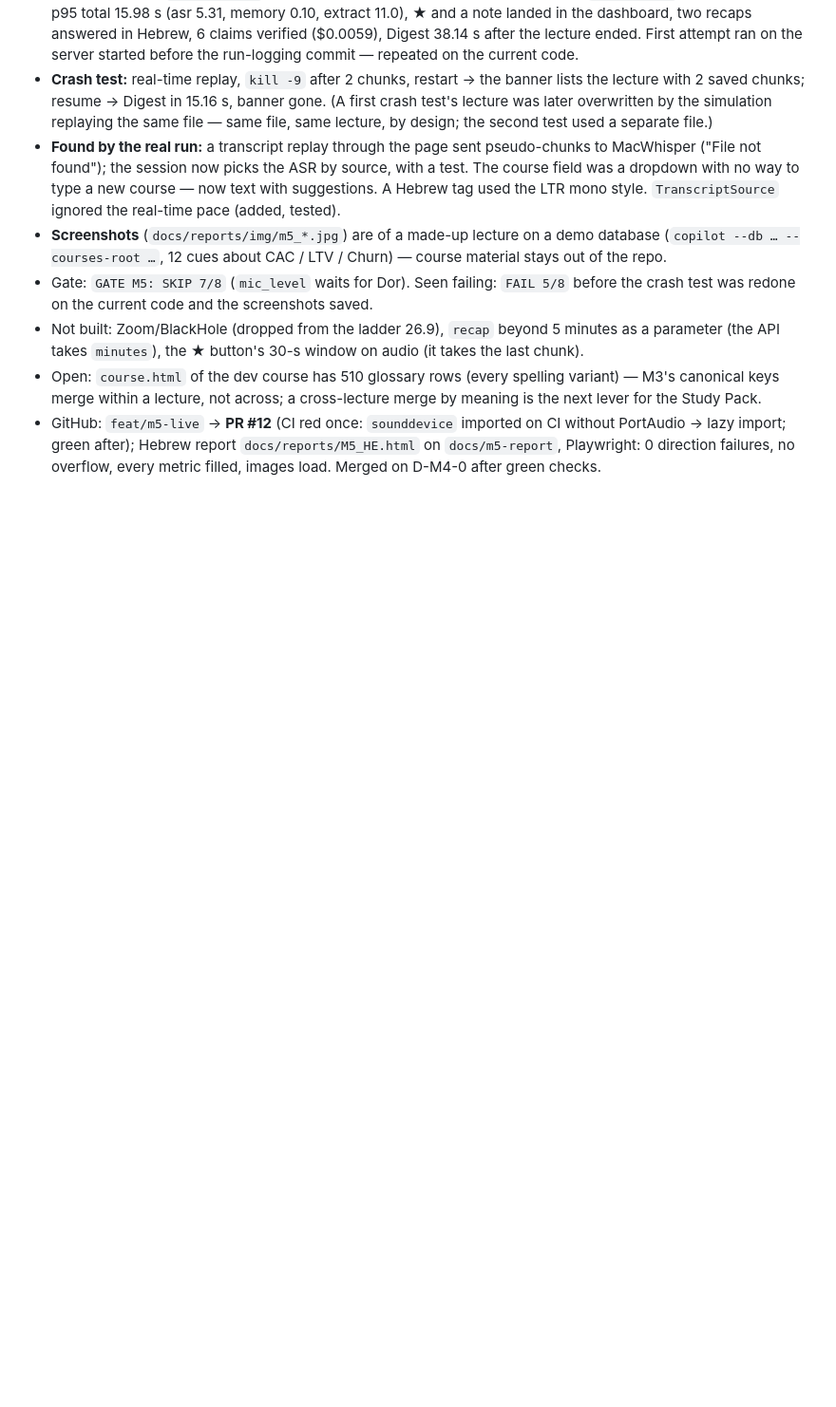
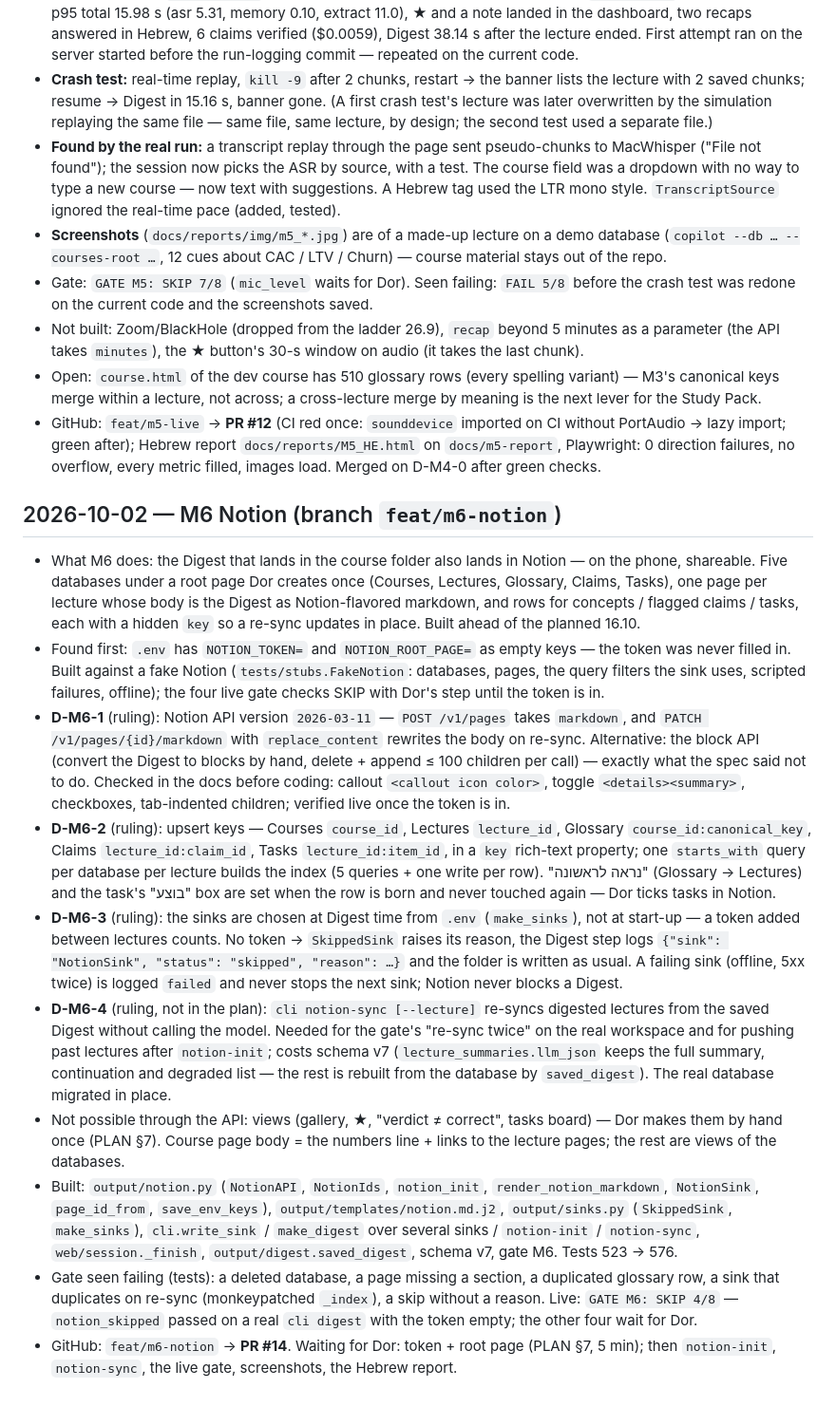
Before and after one commit to DorKatzav/lecture-copilot, a Markdown page: PROJECT_LOG.md, the part around the change. Shown at 95% size. Drawn GitHub-style; blank space fills up the shorter version.

Commit message:
docs: M6 log and Dor's Notion step

```diff
--- a/PROJECT_LOG.md
+++ b/PROJECT_LOG.md
@@ -185,3 +185,15 @@ Decision ids: `D-M<milestone>-<n>`. Spec-level decisions 1–8 live in `DESIGN_H
 - Not built: Zoom/BlackHole (dropped from the ladder 26.9), `recap` beyond 5 minutes as a parameter (the API takes `minutes`), the ★ button's 30-s window on audio (it takes the last chunk).
 - Open: `course.html` of the dev course has 510 glossary rows (every spelling variant) — M3's canonical keys merge within a lecture, not across; a cross-lecture merge by meaning is the next lever for the Study Pack.
 - GitHub: `feat/m5-live` → **PR #12** (CI red once: `sounddevice` imported on CI without PortAudio → lazy import; green after); Hebrew report `docs/reports/M5_HE.html` on `docs/m5-report`, Playwright: 0 direction failures, no overflow, every metric filled, images load. Merged on D-M4-0 after green checks.
+
+## 2026-10-02 — M6 Notion (branch `feat/m6-notion`)
+- What M6 does: the Digest that lands in the course folder also lands in Notion — on the phone, shareable. Five databases under a root page Dor creates once (Courses, Lectures, Glossary, Claims, Tasks), one page per lecture whose body is the Digest as Notion-flavored markdown, and rows for concepts / flagged claims / tasks, each with a hidden `key` so a re-sync updates in place. Built ahead of the planned 16.10.
+- Found first: `.env` has `NOTION_TOKEN=` and `NOTION_ROOT_PAGE=` as empty keys — the token was never filled in. Built against a fake Notion (`tests/stubs.FakeNotion`: databases, pages, the query filters the sink uses, scripted failures, offline); the four live gate checks SKIP with Dor's step until the token is in.
+- **D-M6-1** (ruling): Notion API version `2026-03-11` — `POST /v1/pages` takes `markdown`, and `PATCH /v1/pages/{id}/markdown` with `replace_content` rewrites the body on re-sync. Alternative: the block API (convert the Digest to blocks by hand, delete + append ≤ 100 children per call) — exactly what the spec said not to do. Checked in the docs before coding: callout `<callout icon color>`, toggle `<details><summary>`, checkboxes, tab-indented children; verified live once the token is in.
+- **D-M6-2** (ruling): upsert keys — Courses `course_id`, Lectures `lecture_id`, Glossary `course_id:canonical_key`, Claims `lecture_id:claim_id`, Tasks `lecture_id:item_id`, in a `key` rich-text property; one `starts_with` query per database per lecture builds the index (5 queries + one write per row). "נראה לראשונה" (Glossary → Lectures) and the task's "בוצע" box are set when the row is born and never touched again — Dor ticks tasks in Notion.
+- **D-M6-3** (ruling): the sinks are chosen at Digest time from `.env` (`make_sinks`), not at start-up — a token added between lectures counts. No token → `SkippedSink` raises its reason, the Digest step logs `{"sink": "NotionSink", "status": "skipped", "reason": …}` and the folder is written as usual. A failing sink (offline, 5xx twice) is logged `failed` and never stops the next sink; Notion never blocks a Digest.
+- **D-M6-4** (ruling, not in the plan): `cli notion-sync [--lecture]` re-syncs digested lectures from the saved Digest without calling the model. Needed for the gate's "re-sync twice" on the real workspace and for pushing past lectures after `notion-init`; costs schema v7 (`lecture_summaries.llm_json` keeps the full summary, continuation and degraded list — the rest is rebuilt from the database by `saved_digest`). The real database migrated in place.
+- Not possible through the API: views (gallery, ★, "verdict ≠ correct", tasks board) — Dor makes them by hand once (PLAN §7). Course page body = the numbers line + links to the lecture pages; the rest are views of the databases.
+- Built: `output/notion.py` (`NotionAPI`, `NotionIds`, `notion_init`, `render_notion_markdown`, `NotionSink`, `page_id_from`, `save_env_keys`), `output/templates/notion.md.j2`, `output/sinks.py` (`SkippedSink`, `make_sinks`), `cli.write_sink` / `make_digest` over several sinks / `notion-init` / `notion-sync`, `web/session._finish`, `output/digest.saved_digest`, schema v7, gate M6. Tests 523 → 576.
+- Gate seen failing (tests): a deleted database, a page missing a section, a duplicated glossary row, a sink that duplicates on re-sync (monkeypatched `_index`), a skip without a reason. Live: `GATE M6: SKIP 4/8` — `notion_skipped` passed on a real `cli digest` with the token empty; the other four wait for Dor.
+- GitHub: `feat/m6-notion` → **PR #14**. Waiting for Dor: token + root page (PLAN §7, 5 min); then `notion-init`, `notion-sync`, the live gate, screenshots, the Hebrew report.
```
Also changed, not shown: PLAN.md (+1 -1 lines).
